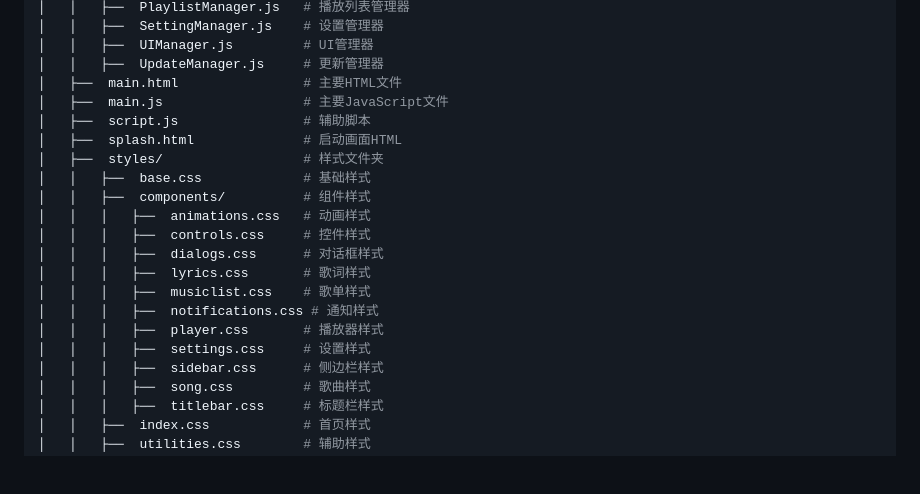
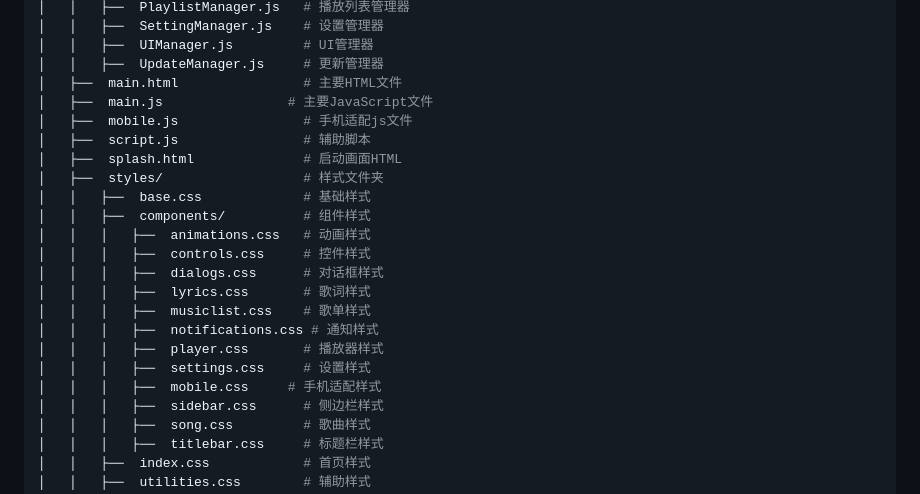
Before and after one commit to ymaxm/NB_Music, a Markdown page: README.md, the part around the change. GitHub-like rendering; blank space fills up the shorter version.

Commit message:
Update README.md
手机前瞻更新

```diff
--- a/README.md
+++ b/README.md
@@ -69,7 +69,8 @@
 │   │   ├──  UIManager.js         # UI管理器
 │   │   ├──  UpdateManager.js     # 更新管理器
 │   ├──  main.html                # 主要HTML文件
-│   ├──  main.js                  # 主要JavaScript文件
+│   ├──  main.js                # 主要JavaScript文件
+│   ├──  mobile.js                # 手机适配js文件
 │   ├──  script.js                # 辅助脚本
 │   ├──  splash.html              # 启动画面HTML
 │   ├──  styles/                  # 样式文件夹
@@ -83,6 +84,7 @@
 │   │   │   ├──  notifications.css # 通知样式
 │   │   │   ├──  player.css       # 播放器样式
 │   │   │   ├──  settings.css     # 设置样式
+│   │   │   ├──  mobile.css     # 手机适配样式
 │   │   │   ├──  sidebar.css      # 侧边栏样式
 │   │   │   ├──  song.css         # 歌曲样式
 │   │   │   ├──  titlebar.css     # 标题栏样式
```
